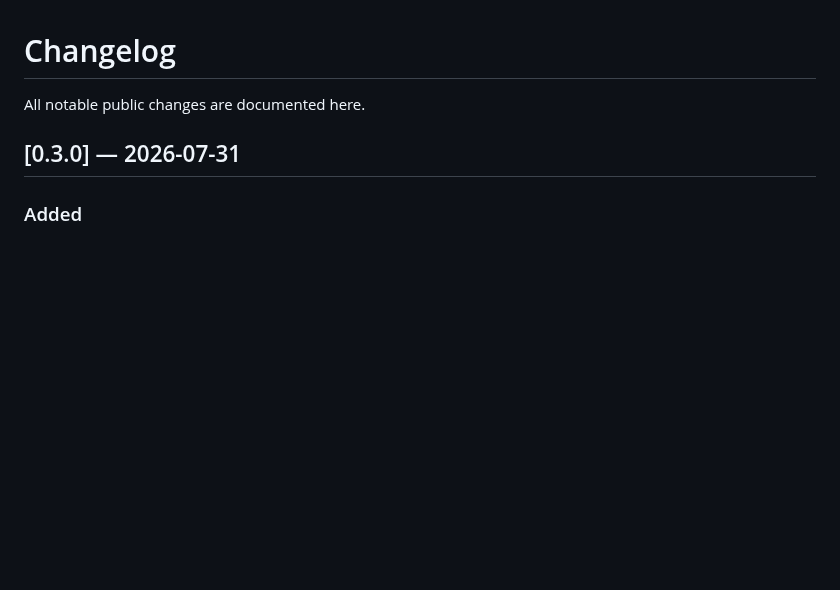
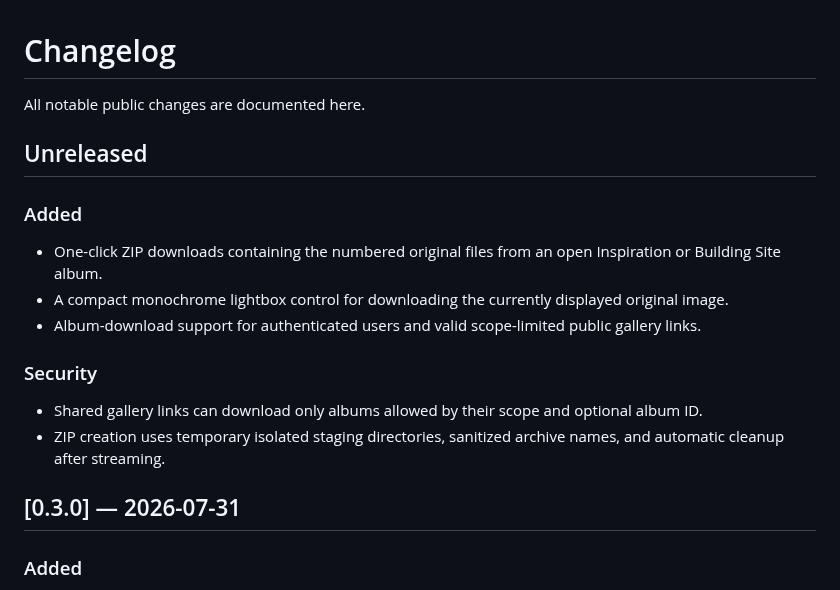
Before and after one commit to vladimirperovic/noema, a Markdown page: CHANGELOG.md, the part around the change. Rendered like a GitHub page; blank space fills up the shorter version.

Commit message:
Document gallery album downloads

```diff
--- a/CHANGELOG.md
+++ b/CHANGELOG.md
@@ -1,6 +1,19 @@
 # Changelog
 
 All notable public changes are documented here.
+
+## Unreleased
+
+### Added
+
+- One-click ZIP downloads containing the numbered original files from an open Inspiration or Building Site album.
+- A compact monochrome lightbox control for downloading the currently displayed original image.
+- Album-download support for authenticated users and valid scope-limited public gallery links.
+
+### Security
+
+- Shared gallery links can download only albums allowed by their scope and optional album ID.
+- ZIP creation uses temporary isolated staging directories, sanitized archive names, and automatic cleanup after streaming.
 
 ## [0.3.0] — 2026-07-31
 
```
